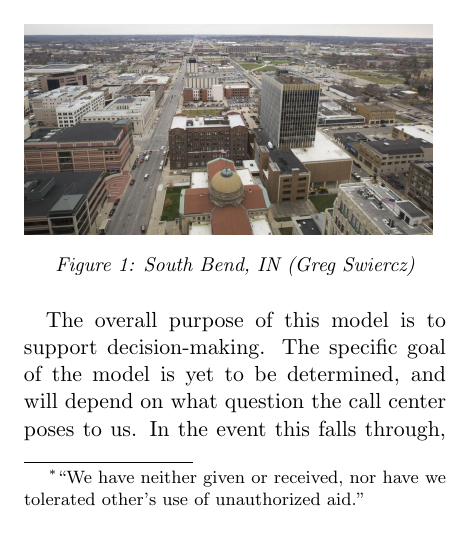
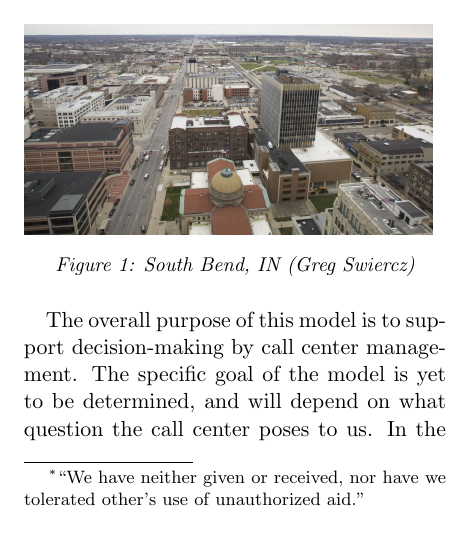
Before and after one commit to jdbul33/bug-free-octo-umbrella, a LaTeX document (Proposal.tex): part of one column of page 1 of 3, cut so that both start at the same text. Compiled offline with pdfLaTeX.

Commit message:
one word change

```diff
--- a/Proposal.tex
+++ b/Proposal.tex
@@ -28,7 +28,7 @@ The city of South Bend, located in northern Indiana, established a citizen-acces
 \end{figure}
 
 \par
-The overall purpose of this model is to support decision-making.  The specific goal of the model is yet to be determined, and will depend on what question the call center poses to us.  In the event this falls through, the model will be built and simulated in order to evaluate the current number of operators.  By exploring this question, the optimal number of operators can be discovered that would keep customer satisfaction (measured in wait time and abandonments) to a specific threshold.  Additionally, the model may be expanded and explored in other directions. One such direction could be determining if operators should have specific topics they handle, as opposed to handling all calls.  Would this make a more effective call center?  Another option could be to model the effect of making certain topics/actions automated, so that the caller never has to interact with an agent.  Simulations of this could determine if it would be beneficial for the call center management to explore such options.
+The overall purpose of this model is to support decision-making by call center management.  The specific goal of the model is yet to be determined, and will depend on what question the call center poses to us.  In the event this falls through, the model will be built and simulated in order to evaluate the current number of operators.  By exploring this question, the optimal number of operators can be discovered that would keep customer satisfaction (measured in wait time and abandonments) to a specific threshold.  Additionally, the model may be expanded and explored in other directions. One such direction could be determining if operators should have specific topics they handle, as opposed to handling all calls.  Would this make a more effective call center?  Another option could be to model the effect of making certain topics/actions automated, so that the caller never has to interact with an agent.  Simulations of this could determine if it would be beneficial for the call center management to explore such options.
 \par
 This background data, much of it already organized and cleaned in a preceding analysis, will serve as the basis of this model.  Through the use of this data, assumptions will be minimized as arrival distributions, duration distributions, and operator scheduling can be accurately extrapolated from real data.  Additionally, this model will incorporate the voice-mails left by customers after-hours, that must be returned by the operators throughout the day.  Assumptions will be included, however, that allow for callers to request to be transferred to a supervisor for rare issues and to model customer wait tolerance, along with other yet undetermined interactions.
 \par
```
